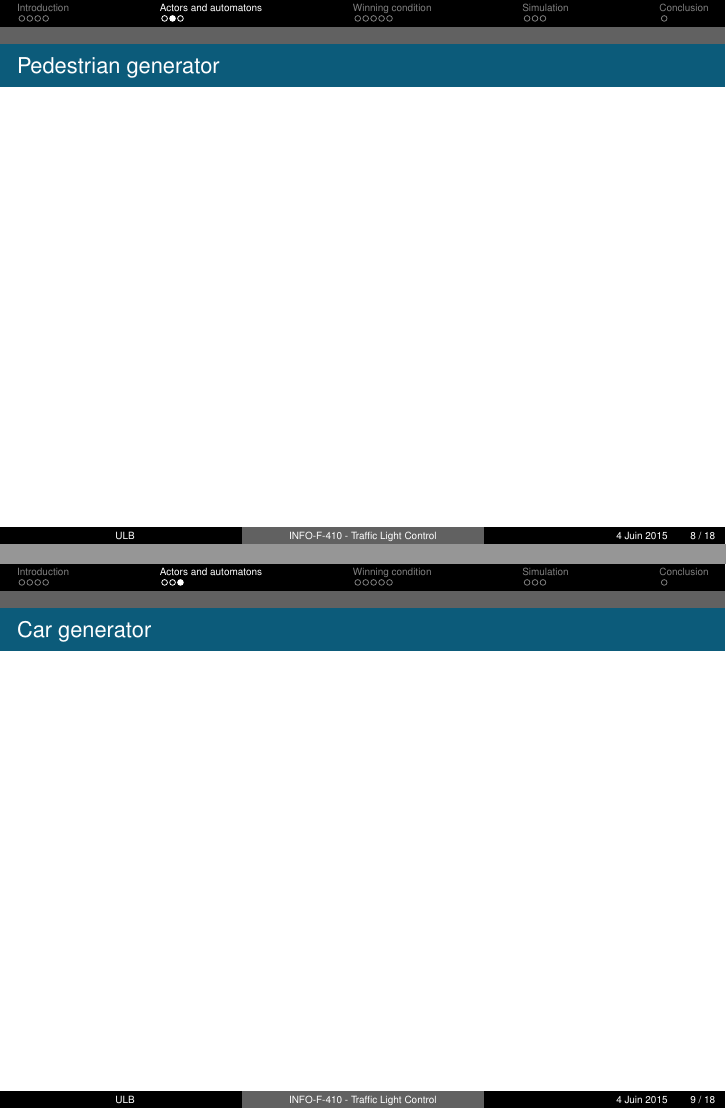
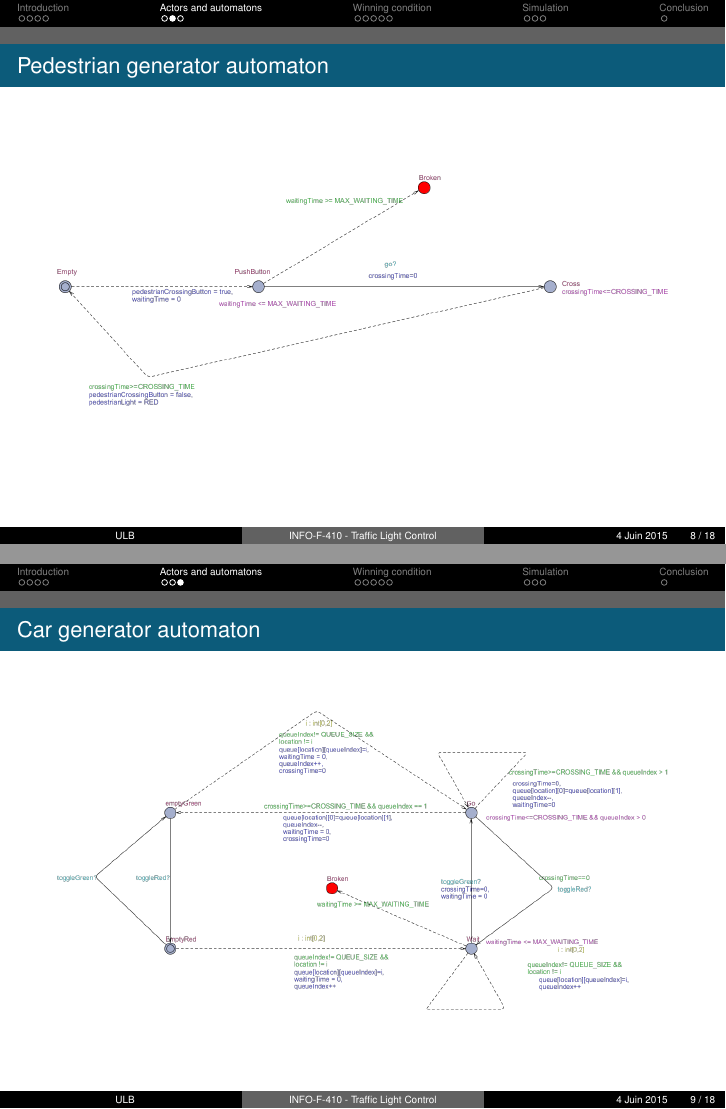
Before and after one commit to simonpicard/TrafficLight, LaTeX slides (Presentation/Embedded/slidesES.tex): pages 10 and 11 of 20, joined at a grey line. Compiled offline with pdfLaTeX.

Commit message:
Presentation ES : ajout de la partie sur les automates.

```diff
--- a/Presentation/Embedded/slidesES.tex
+++ b/Presentation/Embedded/slidesES.tex
@@ -68,12 +68,18 @@ Université Libre de Bruxelles \\ % Your institution for the title page
 \end{enumerate}
 \end{frame}
 
-\begin{frame}{Pedestrian generator}
-
+\begin{frame}{Pedestrian generator automaton}
+\begin{figure}[h]
+\centering
+\includegraphics[width=\textwidth]{images/pedestrian.png}
+\end{figure}
 \end{frame}
 
-\begin{frame}{Car generator}
-
+\begin{frame}{Car generator automaton}
+\begin{figure}[h]
+\centering
+\includegraphics[width=\textwidth]{images/cargeneratort.png}
+\end{figure}
 \end{frame}
 
 
```
